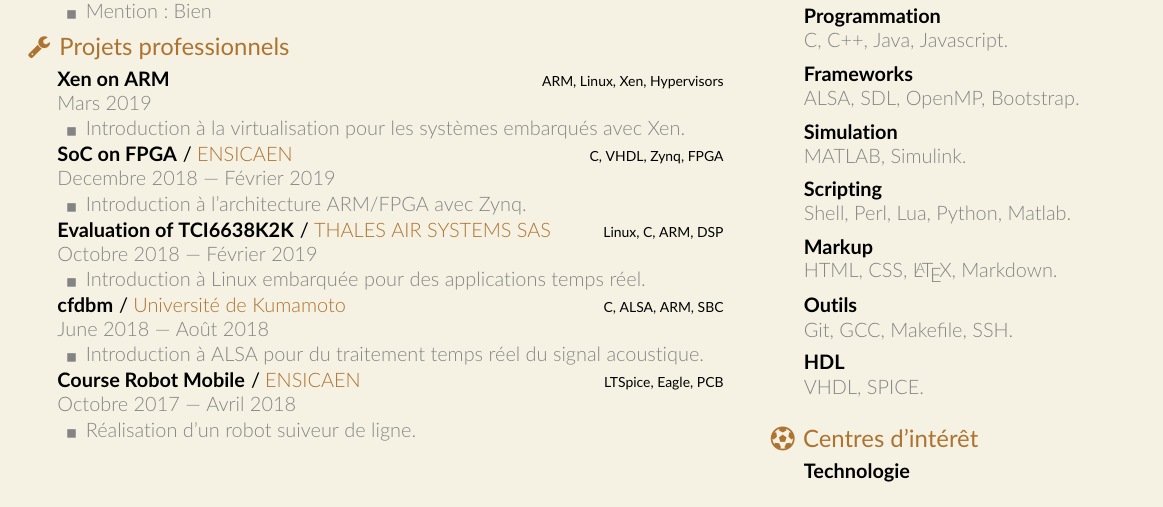
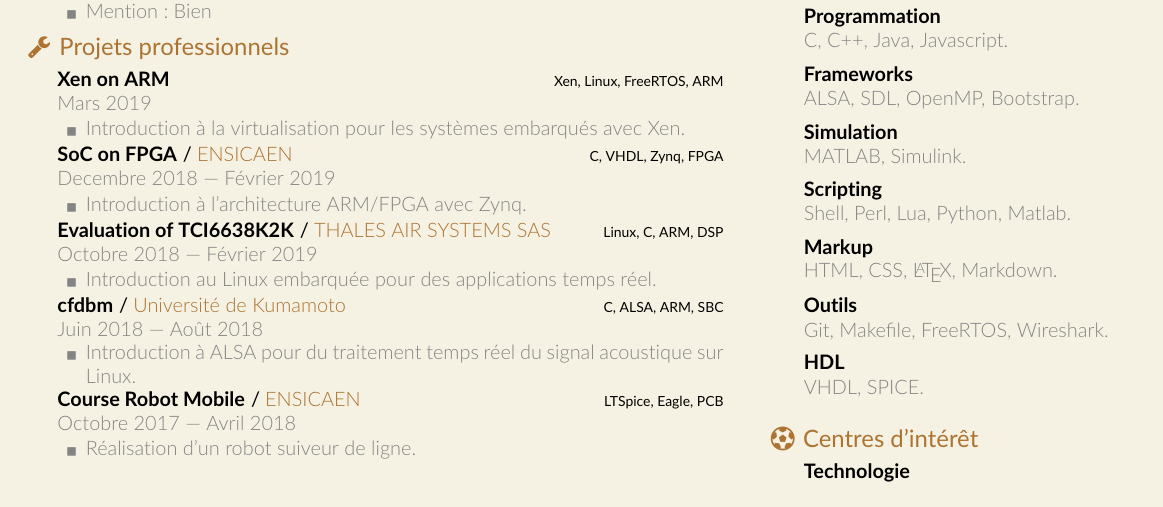
Before and after one commit to ouassarnifahd/latex-cv-resume, a LaTeX CV (cv.tex): part of page 2 of 3, cut so that both start at the same text. Compiled offline with pdfLaTeX.

Commit message:
Content: fixed some typo!

```diff
--- a/cv.tex
+++ b/cv.tex
@@ -106,7 +106,7 @@
 	\addblock{\faWrench}{Projets professionnels}
 
 		\addcontent[project]{Xen on ARM}
-			{}{ARM, Linux, Xen, Hypervisors}
+			{}{Xen, Linux, FreeRTOS, ARM}
 			{Mars 2019}
 			{
 				\begin{additems}
@@ -128,16 +128,16 @@
 			{Octobre 2018 --- F\'evrier 2019}
 			{
 				\begin{additems}
-					\item Introduction \`a Linux embarqu\'ee pour des applications temps r\'eel.
+					\item Introduction au Linux embarqu\'ee pour des applications temps r\'eel.
 				\end{additems}
 			}
 
 		\addcontent[project]{cfdbm}
 			{Universit\'e de Kumamoto}{C, ALSA, ARM, SBC}
-			{June 2018 --- Ao\^ut 2018}
+			{Juin 2018 --- Ao\^ut 2018}
 			{
 				\begin{additems}
-					\item Introduction \`a ALSA pour du traitement temps r\'eel du signal acoustique.
+					\item Introduction \`a ALSA pour du traitement temps r\'eel du signal acoustique sur Linux.
 				\end{additems}
 			}
 
@@ -233,7 +233,7 @@
 			{}{}{}{}
 
 		\addcontent[asset]{Outils}
-			{Git, GCC, Makefile, SSH.}
+			{Git, Makefile, FreeRTOS, Wireshark.}
 			{}{}{}{}
 
 		\addcontent[asset]{HDL}
```
Also changed, not shown: resume.tex (+2 -3 lines).
